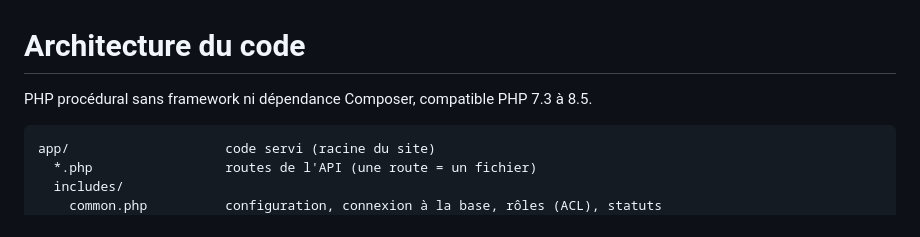
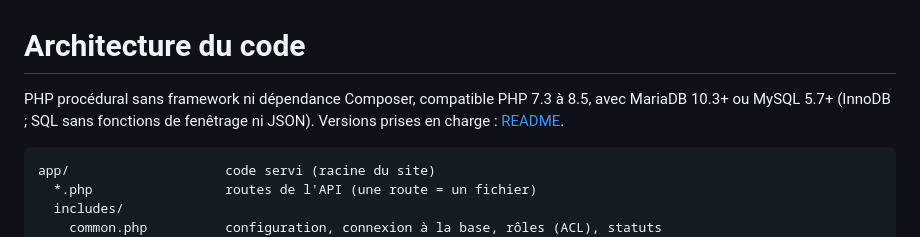
Before and after one commit to jesuisundesdeux/vigilo-backend, a Markdown page: doc/ARCHITECTURE.md, the part around the change. GitHub-like rendering.

````diff
--- a/doc/ARCHITECTURE.md
+++ b/doc/ARCHITECTURE.md
@@ -1,6 +1,7 @@
 # Architecture du code
 
-PHP procédural sans framework ni dépendance Composer, compatible PHP 7.3 à 8.5.
+PHP procédural sans framework ni dépendance Composer, compatible PHP 7.3 à 8.5, avec MariaDB 10.3+ ou MySQL 5.7+
+(InnoDB ; SQL sans fonctions de fenêtrage ni JSON). Versions prises en charge : [README](../README.md#versions-prises-en-charge).
 
 ```
 app/                    code servi (racine du site)
````
Also changed, not shown: README.md (+10 -0 lines).
